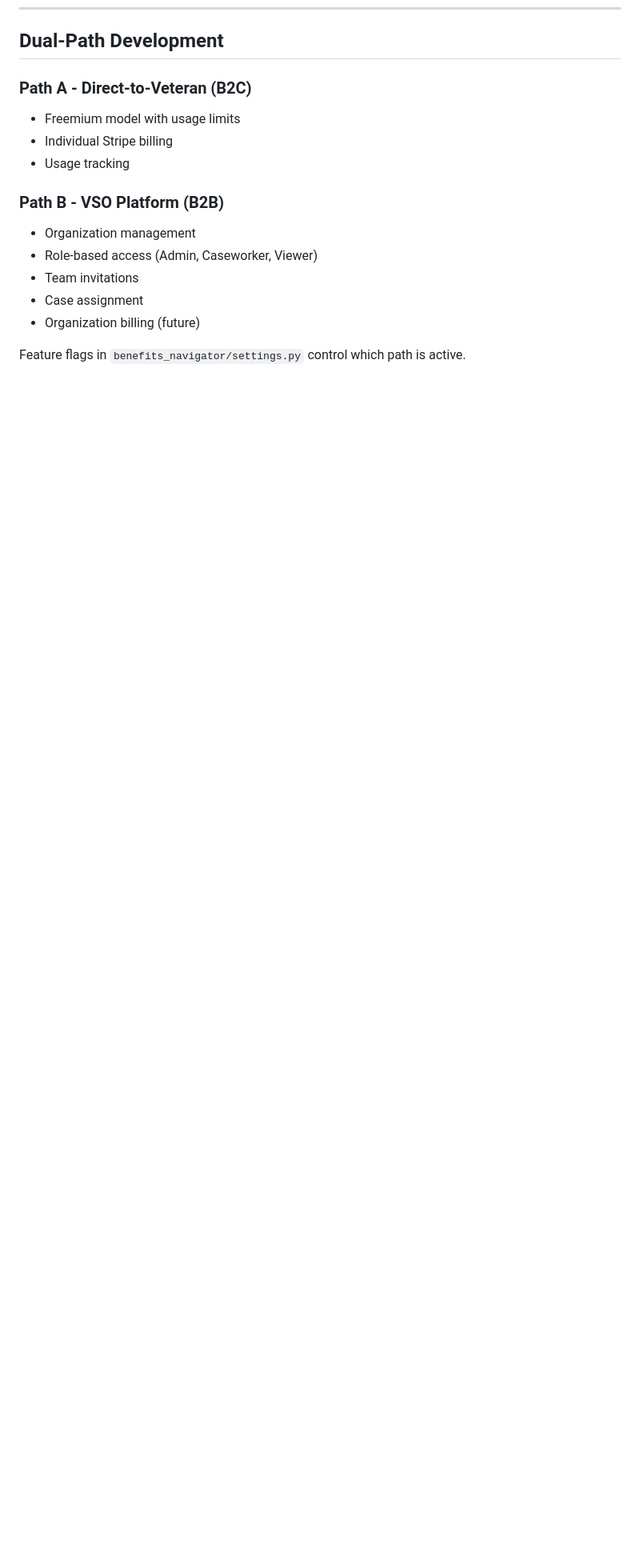
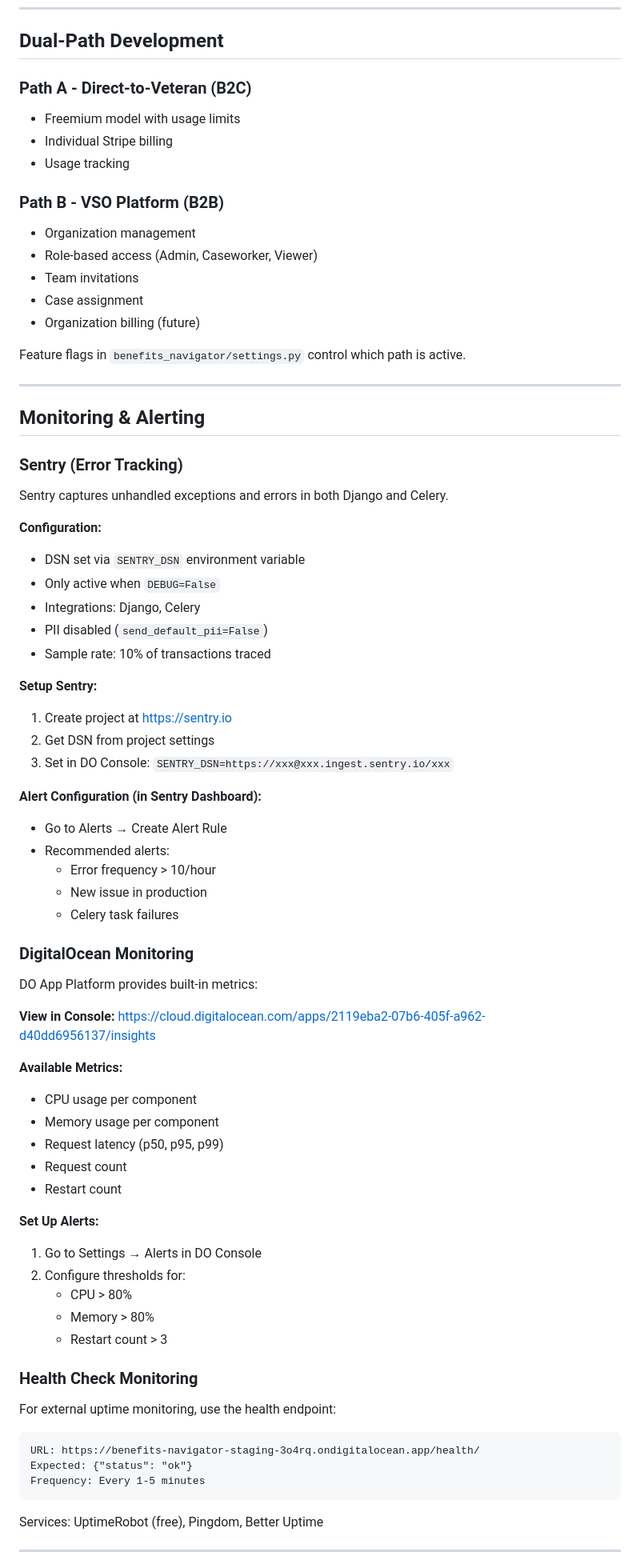
Before and after one commit to Beaudoin0zach/benefits_navigator, a Markdown page: DEPLOYMENT.md, the part around one of its changes. Shown at 80% size. Drawn GitHub-style; blank space fills up the shorter version.

````diff
--- a/DEPLOYMENT.md
+++ b/DEPLOYMENT.md
@@ -906,3 +906,66 @@ doctl apps logs 2119eba2-07b6-405f-a962-d40dd6956137 --type build
 - Organization billing (future)
 
 Feature flags in `benefits_navigator/settings.py` control which path is active.
+
+---
+
+## Monitoring & Alerting
+
+### Sentry (Error Tracking)
+
+Sentry captures unhandled exceptions and errors in both Django and Celery.
+
+**Configuration:**
+- DSN set via `SENTRY_DSN` environment variable
+- Only active when `DEBUG=False`
+- Integrations: Django, Celery
+- PII disabled (`send_default_pii=False`)
+- Sample rate: 10% of transactions traced
+
+**Setup Sentry:**
+1. Create project at https://sentry.io
+2. Get DSN from project settings
+3. Set in DO Console: `SENTRY_DSN=https://xxx@xxx.ingest.sentry.io/xxx`
+
+**Alert Configuration (in Sentry Dashboard):**
+- Go to Alerts → Create Alert Rule
+- Recommended alerts:
+  - Error frequency > 10/hour
+  - New issue in production
+  - Celery task failures
+
+### DigitalOcean Monitoring
+
+DO App Platform provides built-in metrics:
+
+**View in Console:**
+https://cloud.digitalocean.com/apps/2119eba2-07b6-405f-a962-d40dd6956137/insights
+
+**Available Metrics:**
+- CPU usage per component
+- Memory usage per component
+- Request latency (p50, p95, p99)
+- Request count
+- Restart count
+
+**Set Up Alerts:**
+1. Go to Settings → Alerts in DO Console
+2. Configure thresholds for:
+   - CPU > 80%
+   - Memory > 80%
+   - Restart count > 3
+
+### Health Check Monitoring
+
+For external uptime monitoring, use the health endpoint:
+
+```
+URL: https://benefits-navigator-staging-3o4rq.ondigitalocean.app/health/
+Expected: {"status": "ok"}
+Frequency: Every 1-5 minutes
+```
+
+Services: UptimeRobot (free), Pingdom, Better Uptime
+
+---
+
````
Also changed, not shown: other parts of DEPLOYMENT.md (+91 -0 lines).
